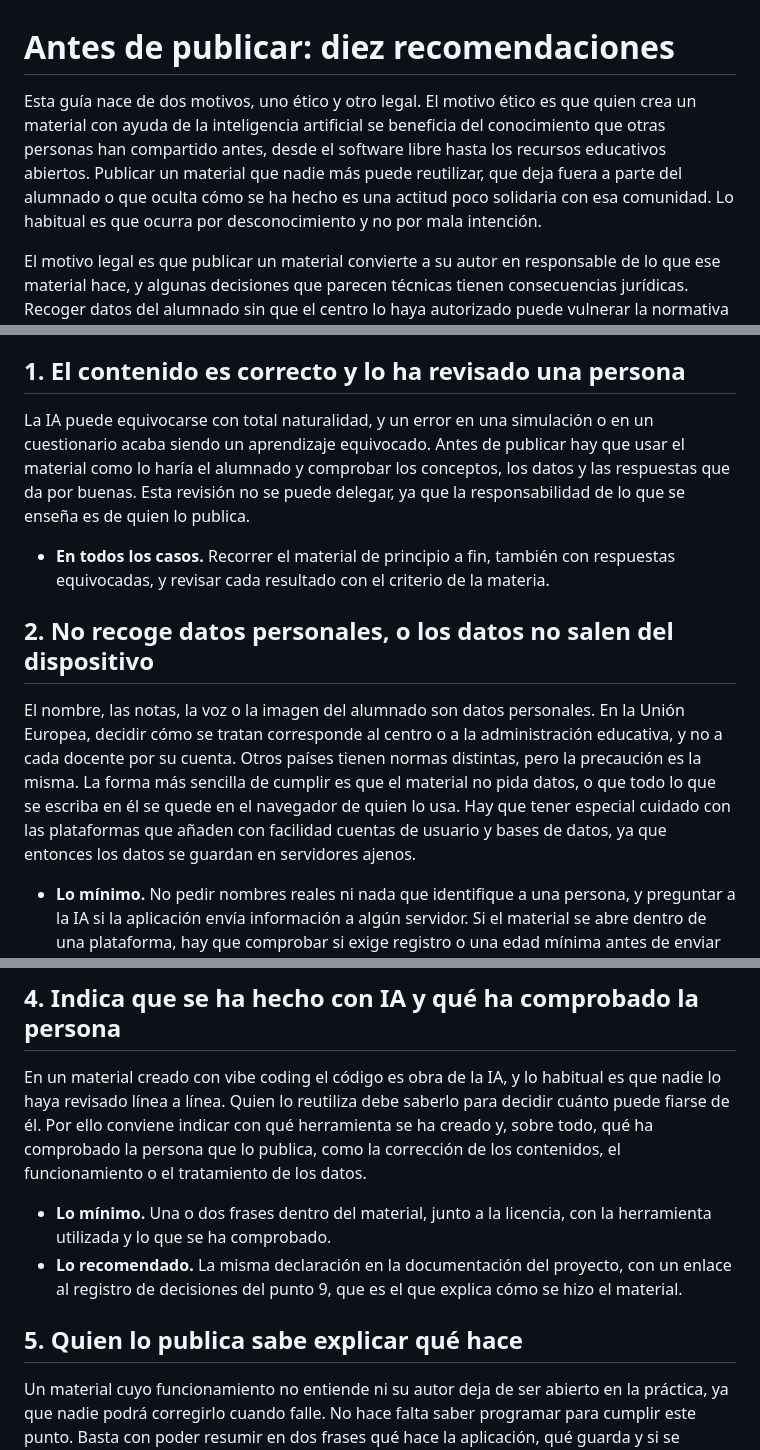
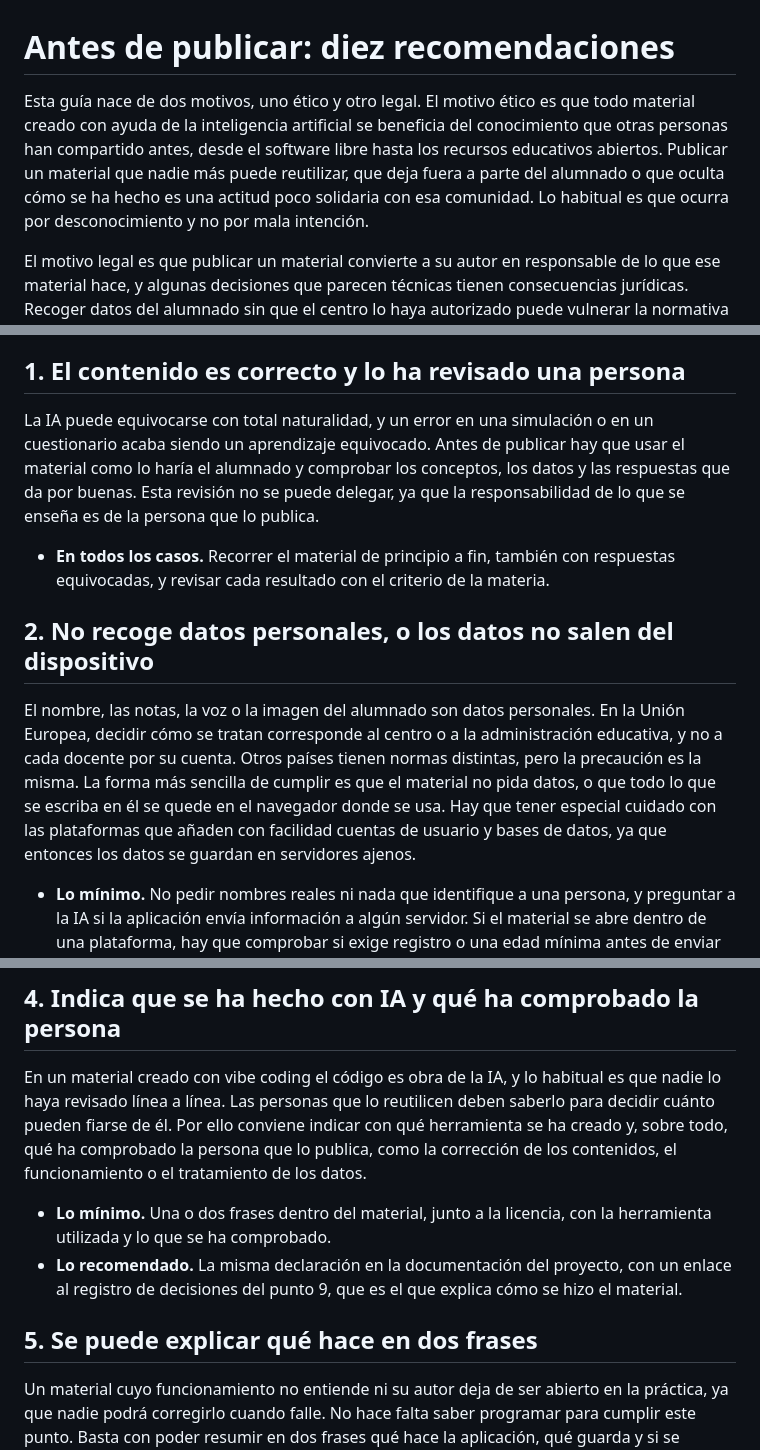
Before and after one commit to Vibe-Coding-Educativo/vibe-responsable, a Markdown page: contenido/es/00-lista.md, 3 parts joined by grey strips. Rendered like a GitHub page.

Commit message:
Replace every 'quien' construction in the checklist
Co-Authored-By: Claude Fable 5.1 <noreply@anthropic.com>

```diff
--- a/contenido/es/00-lista.md
+++ b/contenido/es/00-lista.md
@@ -1,6 +1,6 @@
 # Antes de publicar: diez recomendaciones
 
-Esta guía nace de dos motivos, uno ético y otro legal. El motivo ético es que quien crea un material con ayuda de la inteligencia artificial se beneficia del conocimiento que otras personas han compartido antes, desde el software libre hasta los recursos educativos abiertos. Publicar un material que nadie más puede reutilizar, que deja fuera a parte del alumnado o que oculta cómo se ha hecho es una actitud poco solidaria con esa comunidad. Lo habitual es que ocurra por desconocimiento y no por mala intención.
+Esta guía nace de dos motivos, uno ético y otro legal. El motivo ético es que todo material creado con ayuda de la inteligencia artificial se beneficia del conocimiento que otras personas han compartido antes, desde el software libre hasta los recursos educativos abiertos. Publicar un material que nadie más puede reutilizar, que deja fuera a parte del alumnado o que oculta cómo se ha hecho es una actitud poco solidaria con esa comunidad. Lo habitual es que ocurra por desconocimiento y no por mala intención.
 
 El motivo legal es que publicar un material convierte a su autor en responsable de lo que ese material hace, y algunas decisiones que parecen técnicas tienen consecuencias jurídicas. Recoger datos del alumnado sin que el centro lo haya autorizado puede vulnerar la normativa de protección de datos, que es especialmente estricta cuando se trata de menores. Incorporar imágenes, textos o piezas de software sin respetar su licencia vulnera los derechos de sus autores. En ambos casos la responsabilidad recae en la persona que publica, y no en la IA que generó el material.
 
@@ -17,13 +17,13 @@ A efectos de esta guía no importa tanto la herramienta como la forma de trabaja
 
 ## 1\. El contenido es correcto y lo ha revisado una persona
 
-La IA puede equivocarse con total naturalidad, y un error en una simulación o en un cuestionario acaba siendo un aprendizaje equivocado. Antes de publicar hay que usar el material como lo haría el alumnado y comprobar los conceptos, los datos y las respuestas que da por buenas. Esta revisión no se puede delegar, ya que la responsabilidad de lo que se enseña es de quien lo publica.
+La IA puede equivocarse con total naturalidad, y un error en una simulación o en un cuestionario acaba siendo un aprendizaje equivocado. Antes de publicar hay que usar el material como lo haría el alumnado y comprobar los conceptos, los datos y las respuestas que da por buenas. Esta revisión no se puede delegar, ya que la responsabilidad de lo que se enseña es de la persona que lo publica.
 
 - **En todos los casos.** Recorrer el material de principio a fin, también con respuestas equivocadas, y revisar cada resultado con el criterio de la materia.
 
 ## 2\. No recoge datos personales, o los datos no salen del dispositivo
 
-El nombre, las notas, la voz o la imagen del alumnado son datos personales. En la Unión Europea, decidir cómo se tratan corresponde al centro o a la administración educativa, y no a cada docente por su cuenta. Otros países tienen normas distintas, pero la precaución es la misma. La forma más sencilla de cumplir es que el material no pida datos, o que todo lo que se escriba en él se quede en el navegador de quien lo usa. Hay que tener especial cuidado con las plataformas que añaden con facilidad cuentas de usuario y bases de datos, ya que entonces los datos se guardan en servidores ajenos.
+El nombre, las notas, la voz o la imagen del alumnado son datos personales. En la Unión Europea, decidir cómo se tratan corresponde al centro o a la administración educativa, y no a cada docente por su cuenta. Otros países tienen normas distintas, pero la precaución es la misma. La forma más sencilla de cumplir es que el material no pida datos, o que todo lo que se escriba en él se quede en el navegador donde se usa. Hay que tener especial cuidado con las plataformas que añaden con facilidad cuentas de usuario y bases de datos, ya que entonces los datos se guardan en servidores ajenos.
 
 - **Lo mínimo.** No pedir nombres reales ni nada que identifique a una persona, y preguntar a la IA si la aplicación envía información a algún servidor. Si el material se abre dentro de una plataforma, hay que comprobar si exige registro o una edad mínima antes de enviar el enlace al alumnado, ya que se le está llevando al servicio de un tercero.
 - **Lo recomendado.** Publicar el material en un sitio que el alumnado pueda abrir sin registrarse, y comprobar que el código no contiene direcciones web de servicios que no se reconozcan.
@@ -37,12 +37,12 @@ Todo lo que se crea queda protegido por derechos de autor de forma automática,
 
 ## 4\. Indica que se ha hecho con IA y qué ha comprobado la persona
 
-En un material creado con vibe coding el código es obra de la IA, y lo habitual es que nadie lo haya revisado línea a línea. Quien lo reutiliza debe saberlo para decidir cuánto puede fiarse de él. Por ello conviene indicar con qué herramienta se ha creado y, sobre todo, qué ha comprobado la persona que lo publica, como la corrección de los contenidos, el funcionamiento o el tratamiento de los datos.
+En un material creado con vibe coding el código es obra de la IA, y lo habitual es que nadie lo haya revisado línea a línea. Las personas que lo reutilicen deben saberlo para decidir cuánto pueden fiarse de él. Por ello conviene indicar con qué herramienta se ha creado y, sobre todo, qué ha comprobado la persona que lo publica, como la corrección de los contenidos, el funcionamiento o el tratamiento de los datos.
 
 - **Lo mínimo.** Una o dos frases dentro del material, junto a la licencia, con la herramienta utilizada y lo que se ha comprobado.
 - **Lo recomendado.** La misma declaración en la documentación del proyecto, con un enlace al registro de decisiones del punto 9, que es el que explica cómo se hizo el material.
 
-## 5\. Quien lo publica sabe explicar qué hace
+## 5\. Se puede explicar qué hace en dos frases
 
 Un material cuyo funcionamiento no entiende ni su autor deja de ser abierto en la práctica, ya que nadie podrá corregirlo cuando falle. No hace falta saber programar para cumplir este punto. Basta con poder resumir en dos frases qué hace la aplicación, qué guarda y si se comunica con algún servicio externo.
 
```
Also changed, not shown: other parts of contenido/es/00-lista.md (+1 -1 lines).
